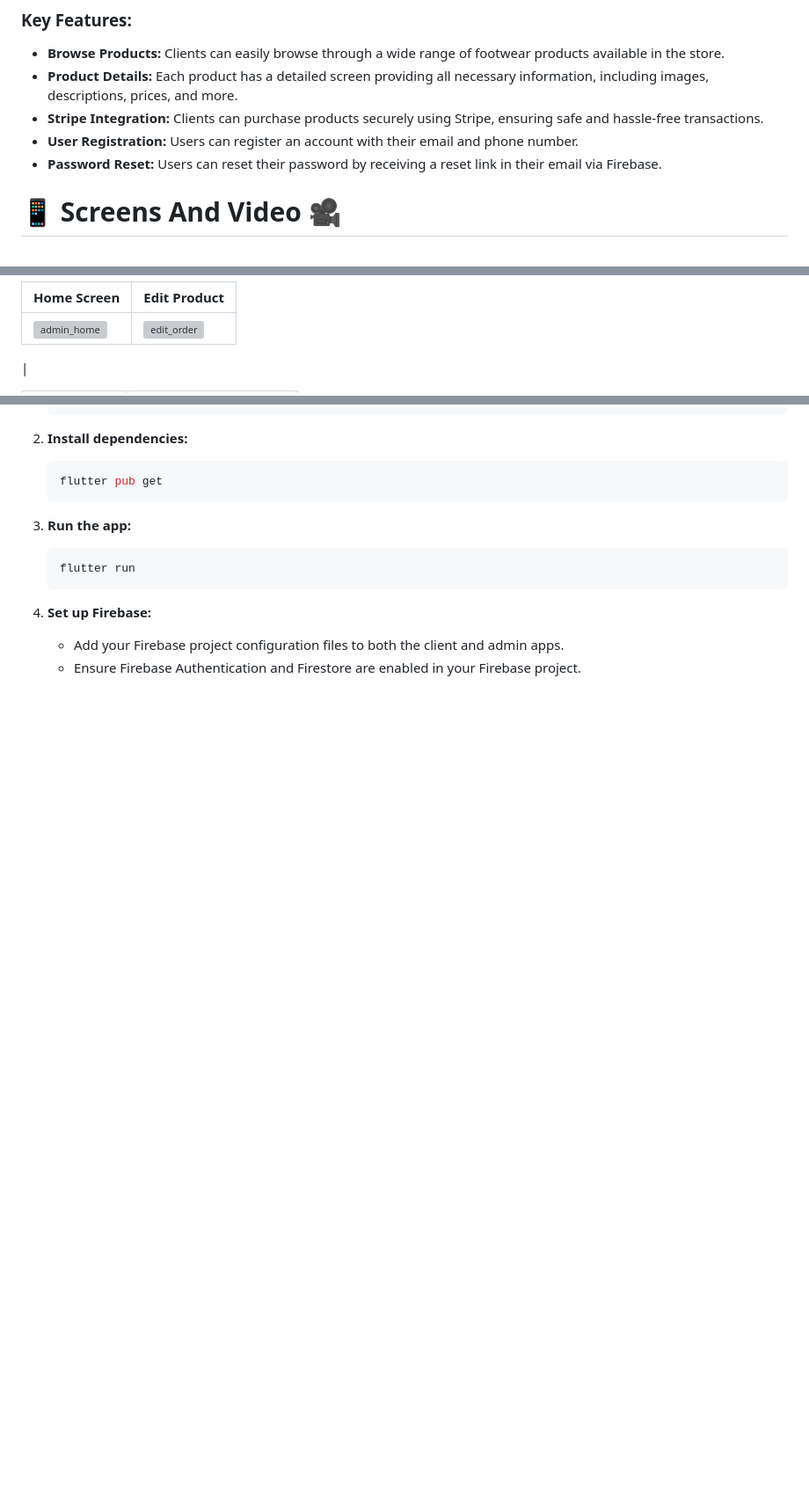
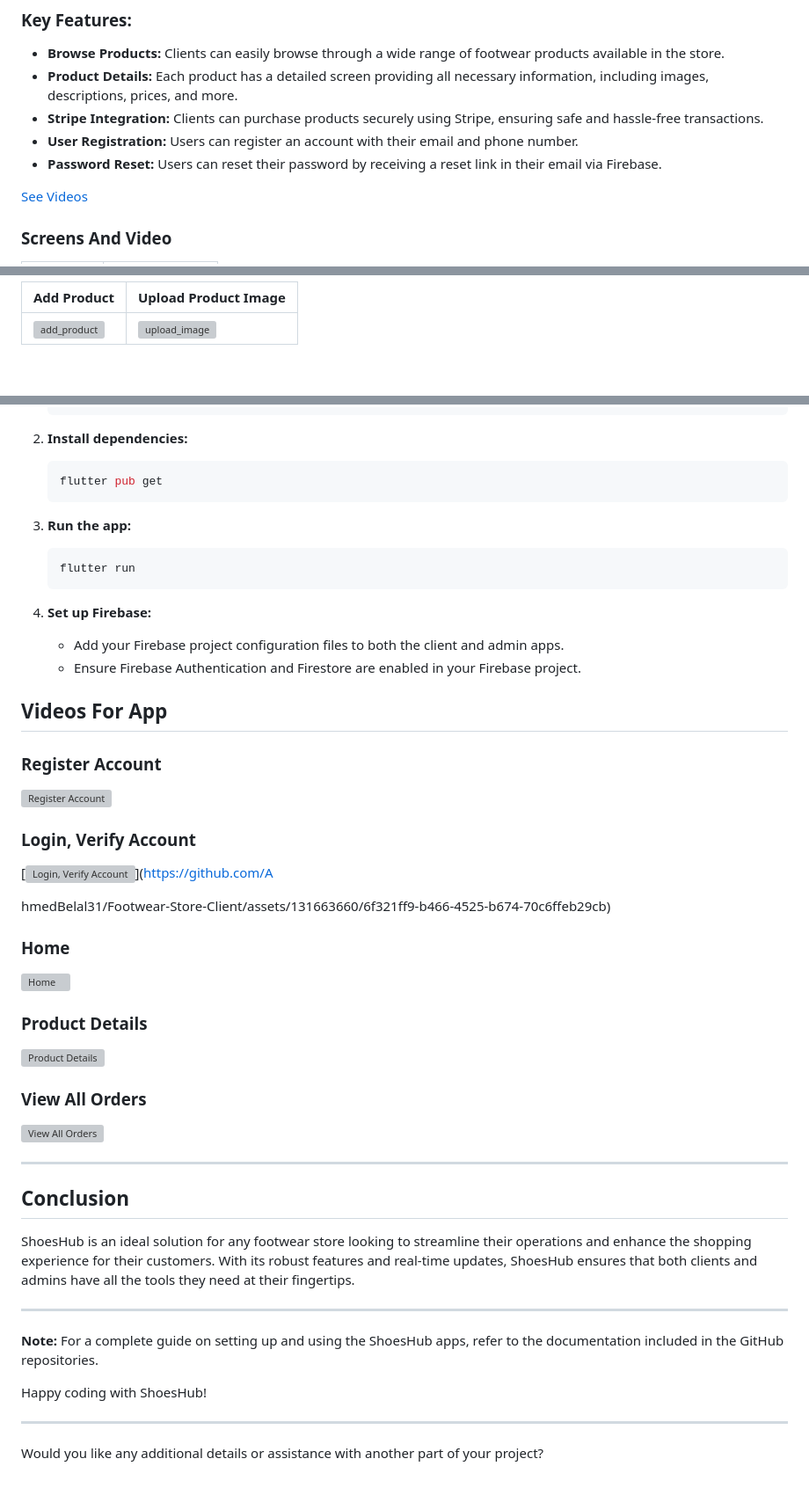
Before and after one commit to AhmedBelal31/Footwear-Store-Client, a Markdown page: README.md, 3 parts joined by grey strips. Shown: that part at 88% size. Drawn GitHub-style; blank space fills up the shorter version; grey boxes are pictures that could not be loaded.

```diff
--- a/README.md
+++ b/README.md
@@ -11,6 +11,7 @@ ShoesHub is a comprehensive Flutter application designed for footwear stores. It
 - **User Registration:** Users can register an account with their email and phone number.
 - **Password Reset:** Users can reset their password by receiving a reset link in their email via Firebase.
 
+[See Videos](#videos-for-app)
 
- # 📱 Screens And Video 🎥
+### Screens And Video
 
@@ -82,6 +82,5 @@ The ShoesHub Admin App is a powerful tool designed for administrators to efficie
 
- |  Home Screen | Edit Product|
- |---------|---------|
- | ![admin_home](https://github.com/AhmedBelal31/Footwear-Store-Client/assets/131663660/a675c84b-8dbf-431c-bb10-d5599875b50d)|![edit_order](https://github.com/AhmedBelal31/Footwear-Store-Client/assets/131663660/c2977dba-a159-416d-8ae6-f8406f735ca4)
-|
+|  Add Product | Upload Product Image |
+|---------|---------|
+| ![add_product](https://github.com/AhmedBelal31/Footwear-Store-Client/assets/131663660/5830c6a0-46a2-4ed6-9dcd-f037cef1280f)|![upload_image](https://github.com/AhmedBelal31/Footwear-Store-Client/assets/131663660/62eb0caa-d7a2-46dd-9372-d7455158e973)|
 
@@ -184,3 +128,38 @@ To get started with ShoesHub, follow these steps:
 4. **Set up Firebase:**
    - Add your Firebase project configuration files to both the client and admin apps.
    - Ensure Firebase Authentication and Firestore are enabled in your Firebase project.
+
+## Videos For App
+
+### Register Account
+[![Register Account](https://img.youtube.com/vi/8c3b03d3-20f4-43b4-968f-7690e25d010a/0.jpg)](https://github.com/AhmedBelal31/Footwear-Store-Client/assets/131663660/8c3b03d3-20f4-43b4-968f-7690e25d010a)
+
+### Login, Verify Account
+[![Login, Verify Account](https://img.youtube.com/vi/6f321ff9-b466-4525-b674-70c6ffeb29cb/0.jpg)](https://github.com/A
+
+hmedBelal31/Footwear-Store-Client/assets/131663660/6f321ff9-b466-4525-b674-70c6ffeb29cb)
+
+### Home
+[![Home](https://img.youtube.com/vi/5fa11665-20ee-4b26-b530-5a60f3954c52/0.jpg)](https://github.com/AhmedBelal31/Footwear-Store-Client/assets/131663660/5fa11665-20ee-4b26-b530-5a60f3954c52)
+
+### Product Details
+[![Product Details](https://img.youtube.com/vi/1513c60e-b5e4-4f26-b44d-03ecb8570b1f/0.jpg)](https://github.com/AhmedBelal31/Footwear-Store-Client/assets/131663660/1513c60e-b5e4-4f26-b44d-03ecb8570b1f)
+
+### View All Orders
+[![View All Orders](https://img.youtube.com/vi/13412298-5ab2-4bdc-9919-50b1cb95bc6e/0.jpg)](https://github.com/AhmedBelal31/Footwear-Store-Client/assets/131663660/13412298-5ab2-4bdc-9919-50b1cb95bc6e)
+
+---
+
+## Conclusion
+
+ShoesHub is an ideal solution for any footwear store looking to streamline their operations and enhance the shopping experience for their customers. With its robust features and real-time updates, ShoesHub ensures that both clients and admins have all the tools they need at their fingertips.
+
+---
+
+**Note:** For a complete guide on setting up and using the ShoesHub apps, refer to the documentation included in the GitHub repositories.
+
+Happy coding with ShoesHub!
+
+---
+
+Would you like any additional details or assistance with another part of your project?
```
Also changed, not shown: other parts of README.md (+35 -91 lines).
